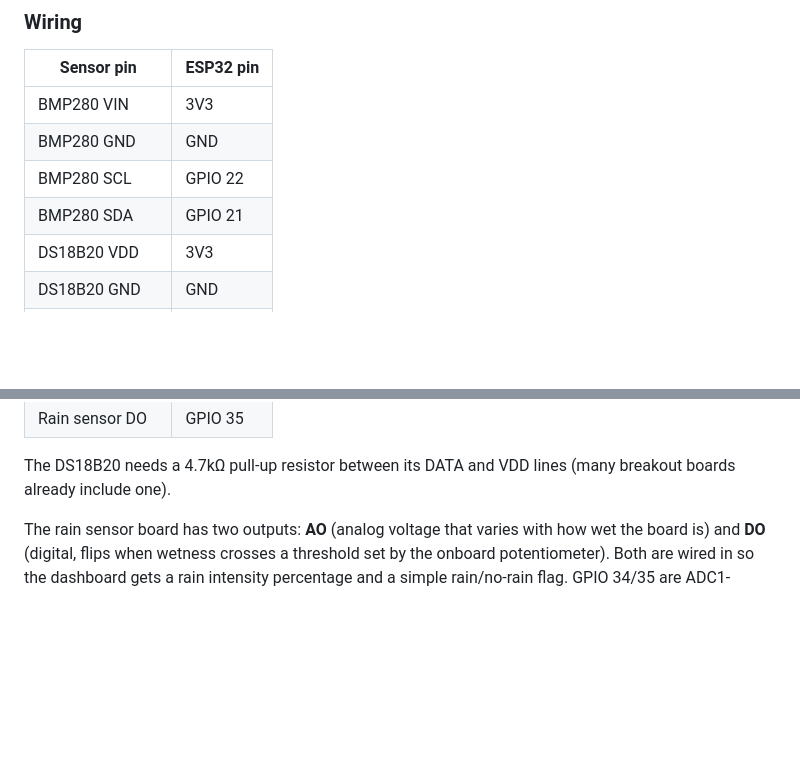
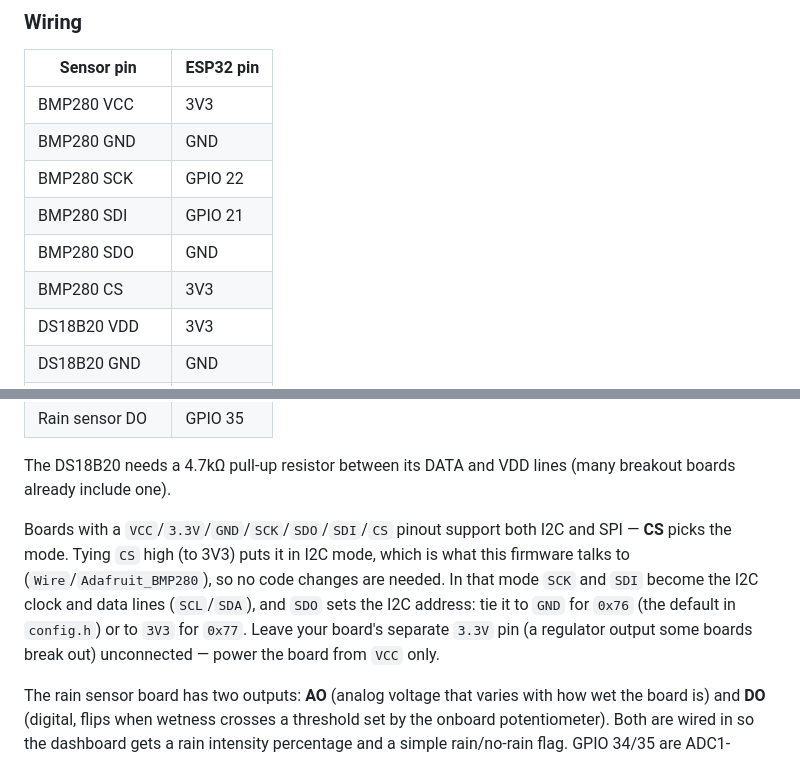
Before and after one commit to kf0uqr/WeatherWebServer, a Markdown page: README.md, 2 parts joined by grey strips. GitHub-like rendering; blank space fills up the shorter version.

Commit message:
Document BMP280 wiring for SPI/I2C combo breakout boards
Some BMP280 boards expose VCC/3.3V/GND/SCK/SDO/SDI/CS instead of the
simpler VIN/GND/SCL/SDA pinout. Clarify that tying CS high keeps the
board in I2C mode (matching the existing firmware, no code changes
needed) and that SDO sets the I2C address.

Co-Authored-By: Claude Sonnet 5 <noreply@anthropic.com>
Claude-Session: https://claude.ai/code/session_01Wr9bo7bGm5UuTTzgB1PVaM

```diff
--- a/README.md
+++ b/README.md
@@ -19,10 +19,12 @@ sensor), and serves a live dashboard over your home WiFi.
 
 | Sensor pin        | ESP32 pin |
 |--------------------|-----------|
-| BMP280 VIN         | 3V3       |
+| BMP280 VCC         | 3V3       |
 | BMP280 GND         | GND       |
-| BMP280 SCL         | GPIO 22   |
-| BMP280 SDA         | GPIO 21   |
+| BMP280 SCK         | GPIO 22   |
+| BMP280 SDI         | GPIO 21   |
+| BMP280 SDO         | GND       |
+| BMP280 CS          | 3V3       |
 | DS18B20 VDD        | 3V3       |
 | DS18B20 GND        | GND       |
 | DS18B20 DATA       | GPIO 4    |
@@ -36,6 +38,15 @@ sensor), and serves a live dashboard over your home WiFi.
 
 The DS18B20 needs a 4.7kΩ pull-up resistor between its DATA and VDD lines
 (many breakout boards already include one).
+
+Boards with a `VCC`/`3.3V`/`GND`/`SCK`/`SDO`/`SDI`/`CS` pinout support both
+I2C and SPI — **CS** picks the mode. Tying `CS` high (to 3V3) puts it in I2C
+mode, which is what this firmware talks to (`Wire`/`Adafruit_BMP280`), so no
+code changes are needed. In that mode `SCK` and `SDI` become the I2C clock
+and data lines (`SCL`/`SDA`), and `SDO` sets the I2C address: tie it to
+`GND` for `0x76` (the default in `config.h`) or to `3V3` for `0x77`. Leave
+your board's separate `3.3V` pin (a regulator output some boards break out)
+unconnected — power the board from `VCC` only.
 
 The rain sensor board has two outputs: **AO** (analog voltage that varies
 with how wet the board is) and **DO** (digital, flips when wetness crosses
```
